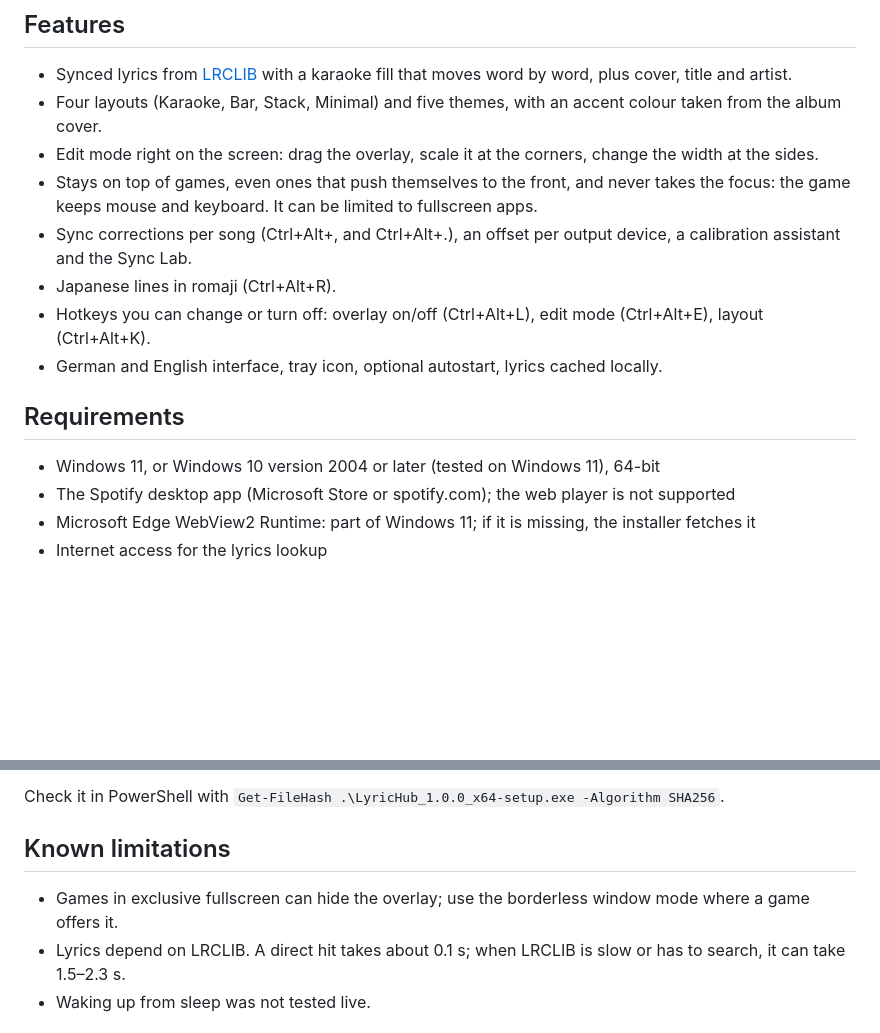
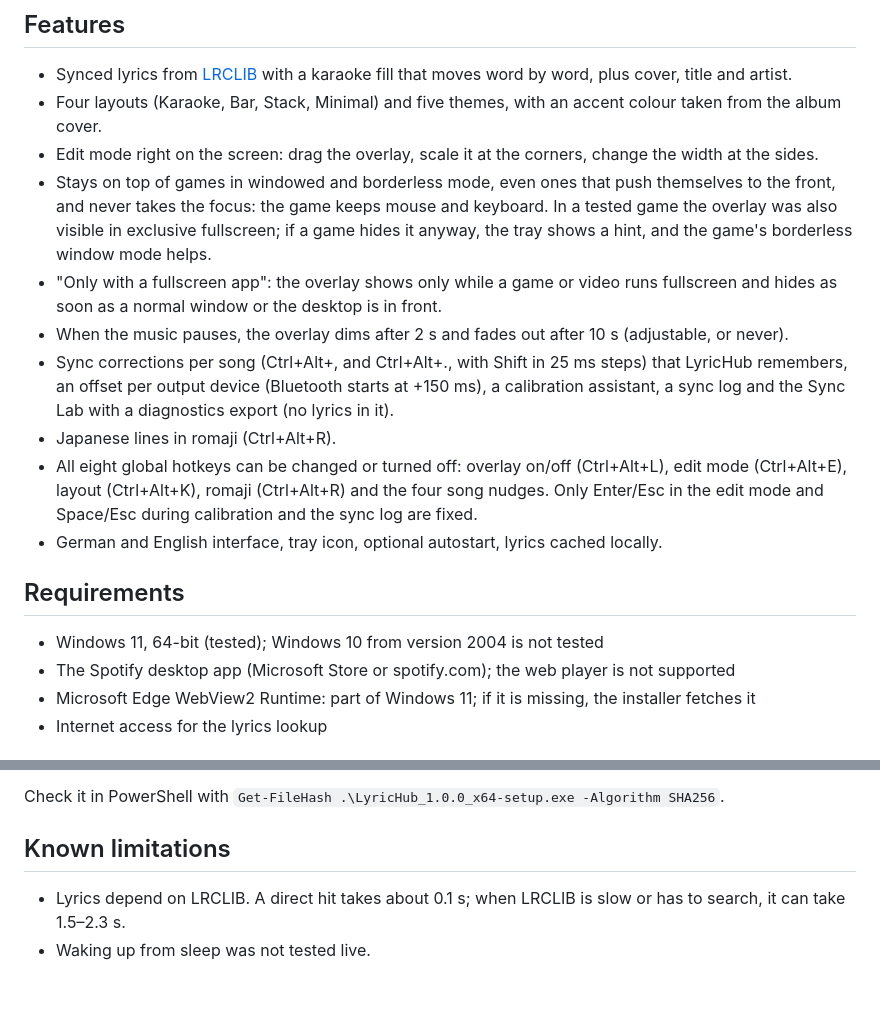
Before and after one commit to HeiligerHoly/LyricHub, a Markdown page: docs/release-notes/v1.0.0.md, 2 parts joined by grey strips. Drawn GitHub-style; blank space fills up the shorter version.

Commit message:
docs: release notes features match the code
All eight hotkeys are configurable, the fullscreen-only rule hides the
overlay behind any normal window, exclusive fullscreen worked in a
tested game (tray hint and borderless mode as fallback), pause
behaviour, the Sync Lab export, and Windows 10 marked as untested.

Co-Authored-By: Claude Opus 5.5 <noreply@anthropic.com>

```diff
--- a/docs/release-notes/v1.0.0.md
+++ b/docs/release-notes/v1.0.0.md
@@ -9,15 +9,17 @@ LyricHub is a Windows overlay that shows the current Spotify song with karaoke-s
 - Synced lyrics from [LRCLIB](https://lrclib.net) with a karaoke fill that moves word by word, plus cover, title and artist.
 - Four layouts (Karaoke, Bar, Stack, Minimal) and five themes, with an accent colour taken from the album cover.
 - Edit mode right on the screen: drag the overlay, scale it at the corners, change the width at the sides.
-- Stays on top of games, even ones that push themselves to the front, and never takes the focus: the game keeps mouse and keyboard. It can be limited to fullscreen apps.
-- Sync corrections per song (Ctrl+Alt+, and Ctrl+Alt+.), an offset per output device, a calibration assistant and the Sync Lab.
+- Stays on top of games in windowed and borderless mode, even ones that push themselves to the front, and never takes the focus: the game keeps mouse and keyboard. In a tested game the overlay was also visible in exclusive fullscreen; if a game hides it anyway, the tray shows a hint, and the game's borderless window mode helps.
+- "Only with a fullscreen app": the overlay shows only while a game or video runs fullscreen and hides as soon as a normal window or the desktop is in front.
+- When the music pauses, the overlay dims after 2 s and fades out after 10 s (adjustable, or never).
+- Sync corrections per song (Ctrl+Alt+, and Ctrl+Alt+., with Shift in 25 ms steps) that LyricHub remembers, an offset per output device (Bluetooth starts at +150 ms), a calibration assistant, a sync log and the Sync Lab with a diagnostics export (no lyrics in it).
 - Japanese lines in romaji (Ctrl+Alt+R).
-- Hotkeys you can change or turn off: overlay on/off (Ctrl+Alt+L), edit mode (Ctrl+Alt+E), layout (Ctrl+Alt+K).
+- All eight global hotkeys can be changed or turned off: overlay on/off (Ctrl+Alt+L), edit mode (Ctrl+Alt+E), layout (Ctrl+Alt+K), romaji (Ctrl+Alt+R) and the four song nudges. Only Enter/Esc in the edit mode and Space/Esc during calibration and the sync log are fixed.
 - German and English interface, tray icon, optional autostart, lyrics cached locally.
 
 ## Requirements
 
-- Windows 11, or Windows 10 version 2004 or later (tested on Windows 11), 64-bit
+- Windows 11, 64-bit (tested); Windows 10 from version 2004 is not tested
 - The Spotify desktop app (Microsoft Store or spotify.com); the web player is not supported
 - Microsoft Edge WebView2 Runtime: part of Windows 11; if it is missing, the installer fetches it
 - Internet access for the lyrics lookup
@@ -41,7 +43,6 @@ Check it in PowerShell with `Get-FileHash .\LyricHub_1.0.0_x64-setup.exe -Algori
 
 ## Known limitations
 
-- Games in exclusive fullscreen can hide the overlay; use the borderless window mode where a game offers it.
 - Lyrics depend on LRCLIB. A direct hit takes about 0.1 s; when LRCLIB is slow or has to search, it can take 1.5–2.3 s.
 - Waking up from sleep was not tested live.
 
```
